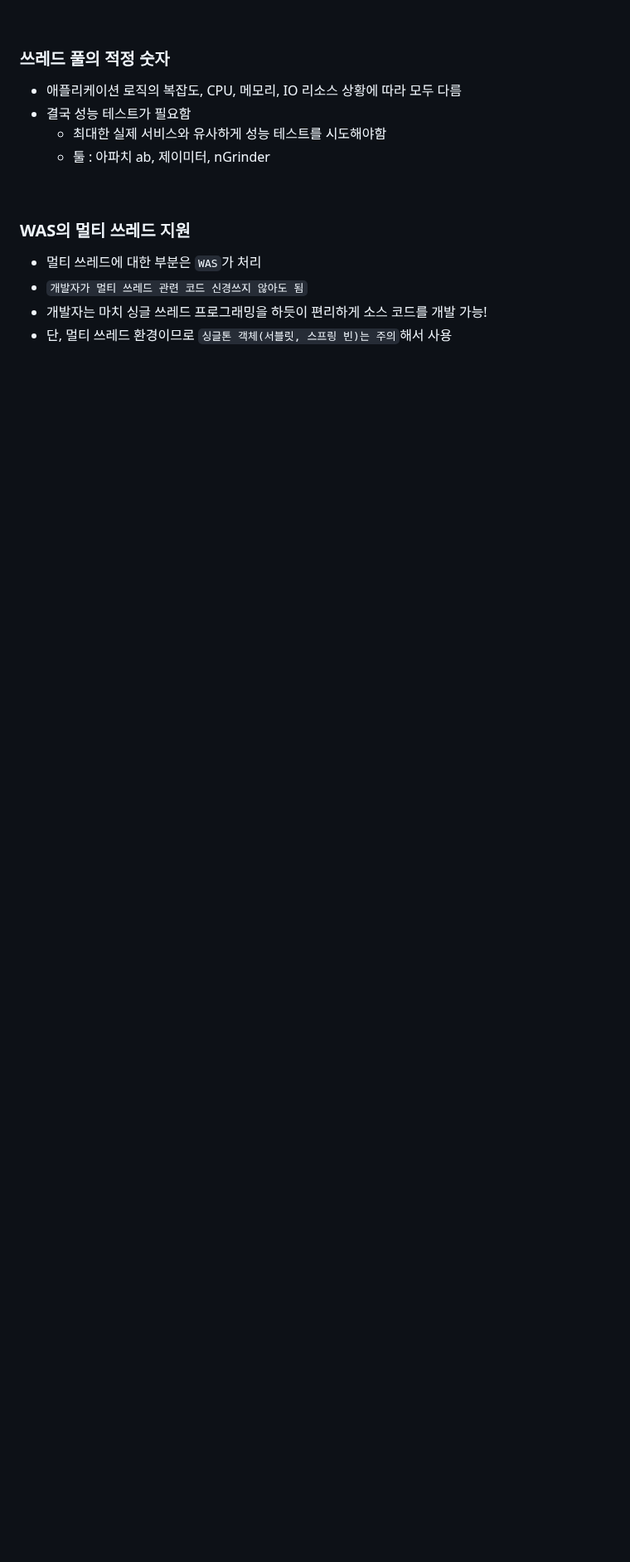
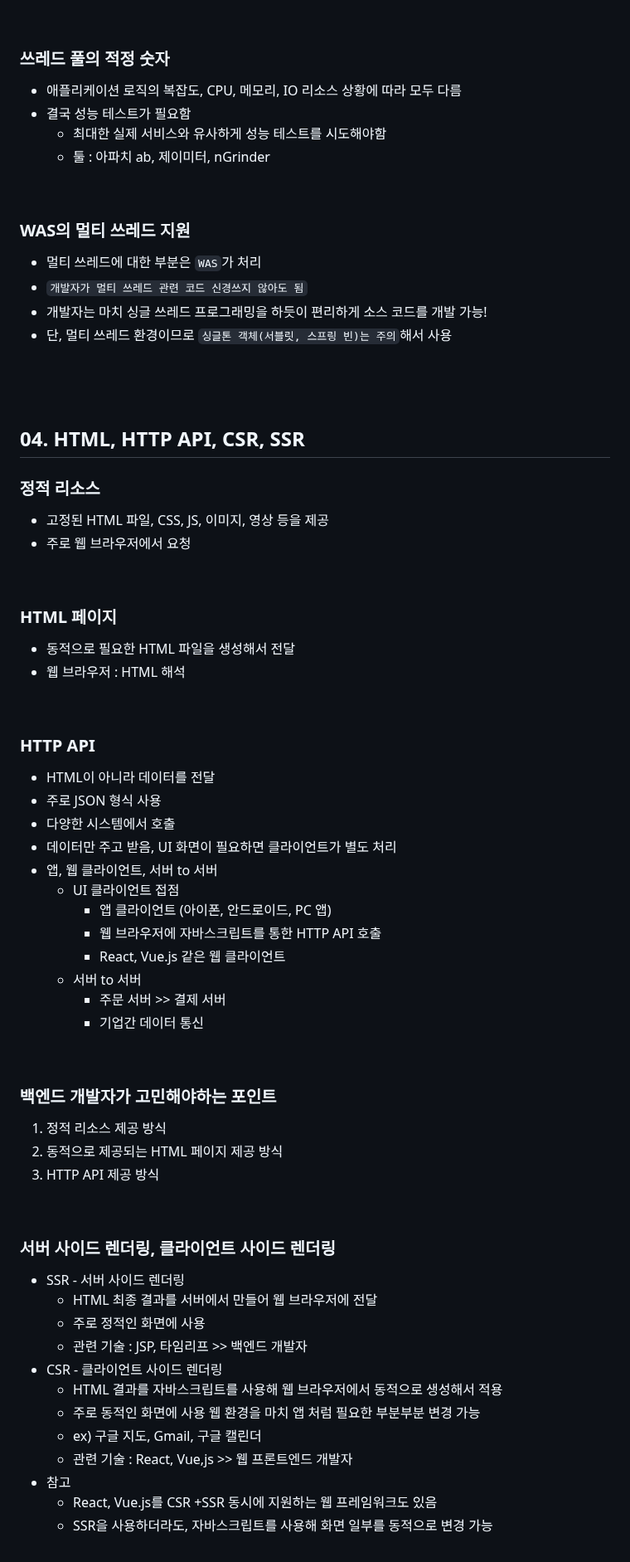
Before and after one commit to hemgom/inflearn_spring, a Markdown page: step.03_Spring MVC Part.1 - Backend Web Development Core Technologies/section.01_understanding web application/README.md, the part around one of its changes. Shown at 83% size. Drawn GitHub-style; blank space fills up the shorter version.

Commit message:
studied step.03-01-05

```diff
--- a/step.03_Spring MVC Part.1 - Backend Web Development Core Technologies/section.01_understanding web application/README.md
+++ b/step.03_Spring MVC Part.1 - Backend Web Development Core Technologies/section.01_understanding web application/README.md
@@ -178,3 +178,52 @@ public class HelloServlet extends HttpServlet {
 - `개발자가 멀티 쓰레드 관련 코드 신경쓰지 않아도 됨`
 - 개발자는 마치 싱글 쓰레드 프로그래밍을 하듯이 편리하게 소스 코드를 개발 가능!
 - 단, 멀티 쓰레드 환경이므로 `싱글톤 객체(서블릿, 스프링 빈)는 주의`해서 사용
+<br/><br/><br/>
+
+## 04. HTML, HTTP API, CSR, SSR
+### 정적 리소스
+- 고정된 HTML 파일, CSS, JS, 이미지, 영상 등을 제공
+- 주로 웹 브라우저에서 요청
+<br/>
+
+### HTML 페이지
+- 동적으로 필요한 HTML 파일을 생성해서 전달
+- 웹 브라우저 : HTML 해석
+<br/>
+
+### HTTP API
+- HTML이 아니라 데이터를 전달
+- 주로 JSON 형식 사용
+- 다양한 시스템에서 호출
+- 데이터만 주고 받음, UI 화면이 필요하면 클라이언트가 별도 처리
+- 앱, 웹 클라이언트, 서버 to 서버
+	- UI 클라이언트 접점
+		- 앱 클라이언트 (아이폰, 안드로이드, PC 앱)
+		- 웹 브라우저에 자바스크립트를 통한 HTTP API 호출
+		- React, Vue.js 같은 웹 클라이언트
+	- 서버 to 서버
+		- 주문 서버 >> 결제 서버
+		- 기업간 데이터 통신
+<br/>
+
+### 백엔드 개발자가 고민해야하는 포인트
+1. 정적 리소스 제공 방식
+2. 동적으로 제공되는 HTML 페이지 제공 방식
+3. HTTP API 제공 방식
+<br/>
+
+### 서버 사이드 렌더링, 클라이언트 사이드 렌더링
+- SSR - 서버 사이드 렌더링
+	- HTML 최종 결과를 서버에서 만들어 웹 브라우저에 전달
+	- 주로 정적인 화면에 사용
+	- 관련 기술 : JSP, 타임리프 >> 백엔드 개발자
+- CSR - 클라이언트 사이드 렌더링
+	- HTML 결과를 자바스크립트를 사용해 웹 브라우저에서 동적으로 생성해서 적용
+	- 주로 동적인 화면에 사용 웹 환경을 마치 앱 처럼 필요한 부분부분 변경 가능
+	- ex) 구글 지도, Gmail, 구글 캘린더
+	- 관련 기술 : React, Vue,js >> 웹 프론트엔드 개발자
+- 참고
+	- React, Vue.js를 CSR +SSR 동시에 지원하는 웹 프레임워크도 있음
+	- SSR을 사용하더라도, 자바스크립트를 사용해 화면 일부를 동적으로 변경 가능
+<br/>
+
```
Also changed, not shown: other parts of step.03_Spring MVC Part.1 - Backend Web Development Core Technologies/section.01_understanding web application/README.md (+13 -0 lines).
